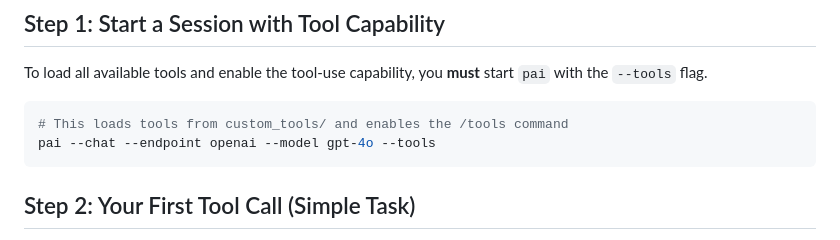
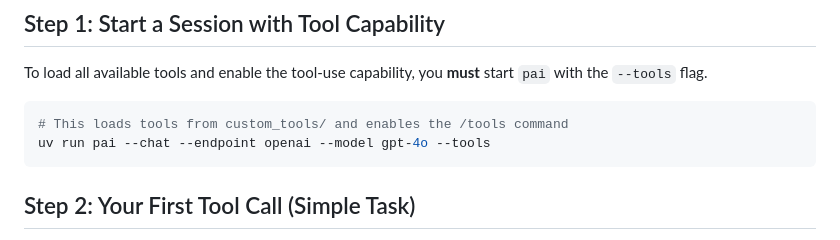
Before and after one commit to mattsta/pai, a Markdown page: docs/TOOL_TUTORIAL.md, the part around the change. Drawn GitHub-style.

````diff
--- a/docs/TOOL_TUTORIAL.md
+++ b/docs/TOOL_TUTORIAL.md
@@ -17,7 +17,7 @@ To load all available tools and enable the tool-use capability, you **must** sta
 
 ```bash
 # This loads tools from custom_tools/ and enables the /tools command
-pai --chat --endpoint openai --model gpt-4o --tools
+uv run pai --chat --endpoint openai --model gpt-4o --tools
 ```
 
 ## Step 2: Your First Tool Call (Simple Task)
````
Also changed, not shown: README.md (+5 -5 lines), docs/providers/ANTHROPIC.md (+2 -2 lines).
